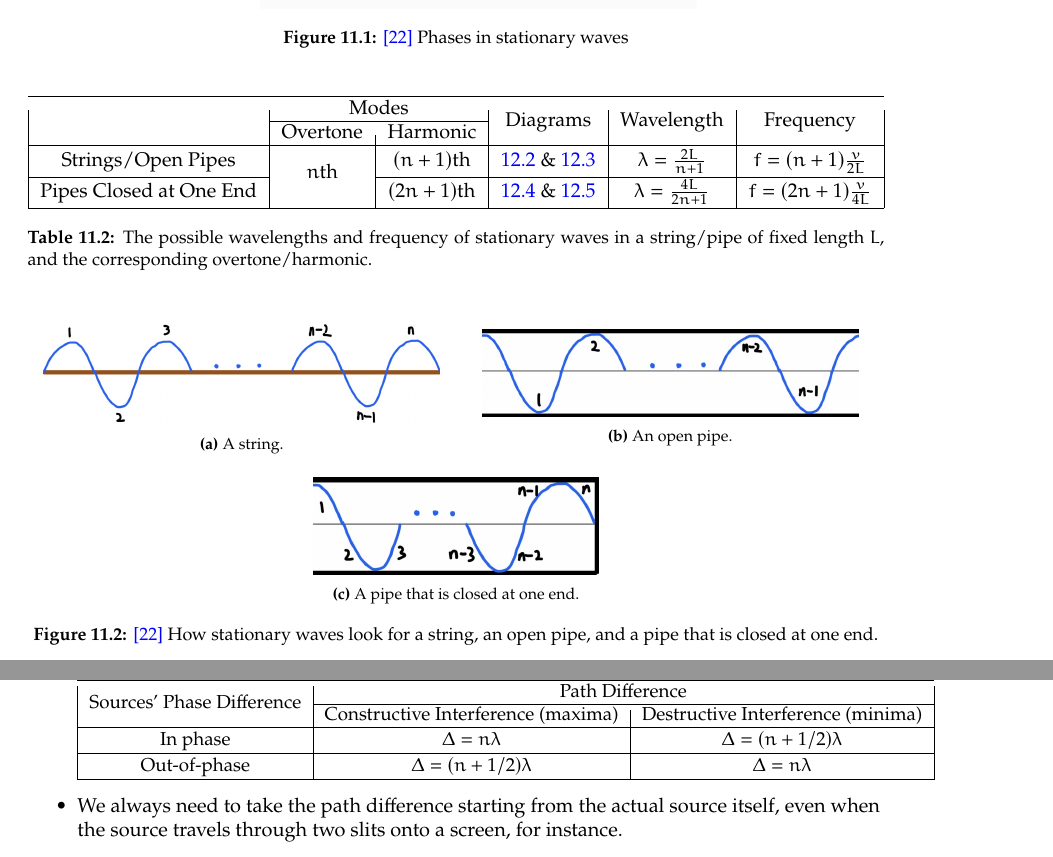
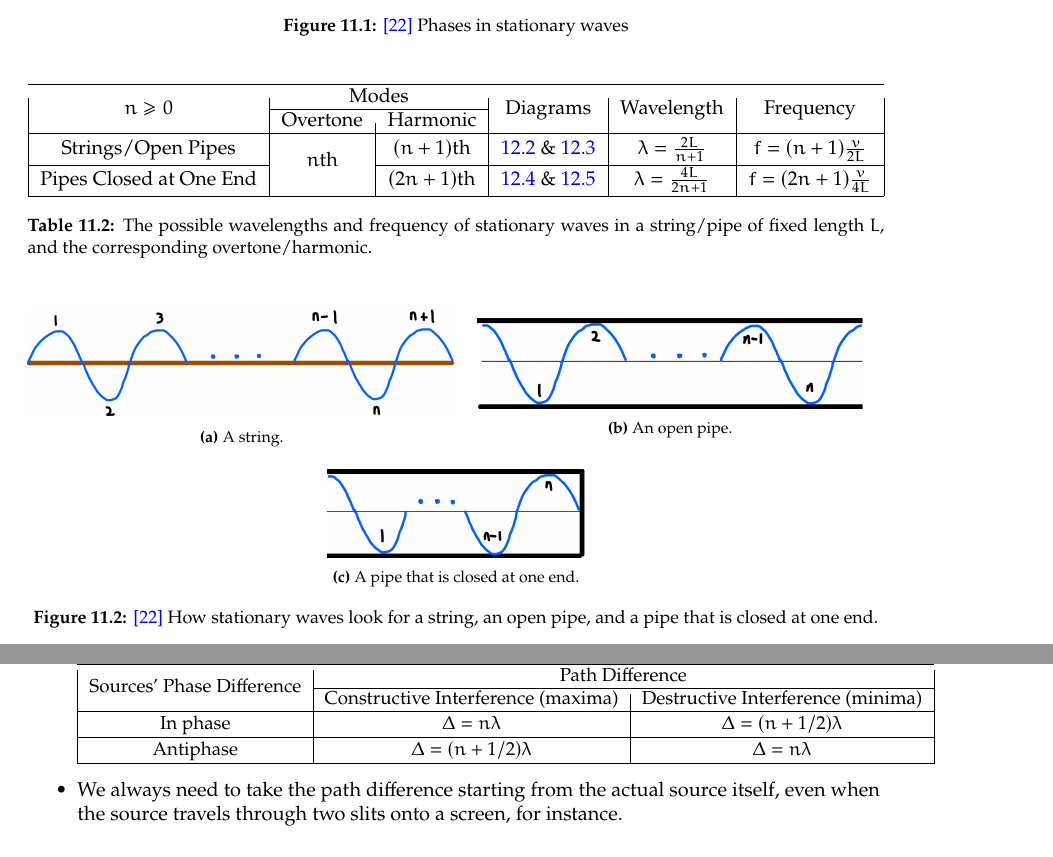
Before and after one commit to GrassGlass/A-Levels, a LaTeX thesis (Physics Defns and Derivations To Know/ALPhysics/ALPhys.tex): two parts of pages 26 and 28 of 82, joined at a grey line, cut so that both start at the same text. Compiled offline with pdfLaTeX; a LaTeX package or settings file that is missing is left out.

Commit message:
numerical

```diff
--- a/Physics Defns and Derivations To Know/ALPhysics/ALPhys.tex
+++ b/Physics Defns and Derivations To Know/ALPhysics/ALPhys.tex
@@ -807,7 +807,7 @@ So, rearranging, we have
         \centering
         \resizebox{\textwidth}{!}{\begin{tabular}{|Sc|Sc|Sc|Sc|Sc|Sc|}
             \hline
-            & \multicolumn{2}{Sc|}{Modes} & \multirow{2}{*}{Diagrams} & \multirow{2}{*}{Wavelength} & \multirow{2}{*}{Frequency}\\
+            \multirow{2}{*}{\(n\geq 0\)} & \multicolumn{2}{Sc|}{Modes} & \multirow{2}{*}{Diagrams} & \multirow{2}{*}{Wavelength} & \multirow{2}{*}{Frequency}\\
             \cline{2-3}
             & Overtone & Harmonic &&&\\
             \hline
@@ -824,19 +824,19 @@ So, rearranging, we have
         \centering
         \begin{subfigure}[c]{0.5\textwidth}
             \centering
-            \includegraphics[scale=0.13]{../images/StringStatWaves.jpg}
+            \includegraphics[width=\textwidth]{../images/StringStatWaves.jpg}
             \caption{A string.}
         \end{subfigure}%
         \begin{subfigure}[c]{0.5\textwidth}
             \centering
-            \includegraphics[scale=0.155]{../images/Open Pipe.jpg}
+            \includegraphics[width=0.9\textwidth]{../images/Open Pipe.jpg}
             \caption{An open pipe.}
         \end{subfigure}%
 
         \vspace{1em}
         \begin{subfigure}[c]{0.5\textwidth}
             \centering
-            \includegraphics[scale=0.17]{../images/Pipe Closed at One End.jpg}
+            \includegraphics[width=0.6\textwidth]{../images/Pipe Closed at One End.jpg}
             \caption{A pipe that is closed at one end.}
         \end{subfigure}%
         \caption{\ref{Me} How stationary waves look for a string, an open pipe, and a pipe that is closed at one end.}
@@ -904,7 +904,7 @@ So, rearranging, we have
         \hline
         In phase & \(\Delta=n\lambda\) & \(\Delta=(n+1/2)\lambda\)\\
         \hline
-        Out-of-phase & \(\Delta=(n+1/2)\lambda\) & \(\Delta=n\lambda\)\\
+        Antiphase & \(\Delta=(n+1/2)\lambda\) & \(\Delta=n\lambda\)\\
         \hline
     \end{tabular}}
     \item We always need to take the path difference starting from the actual source itself, even when the source travels through two slits onto a screen, for instance.
```
Also changed, not shown: Math/Subfiles/FMAsubfile.tex (+14 -14 lines), Math/Subfiles/FMAsubfile.pdf, Physics Defns and Derivations To Know/images/Open Pipe.jpg, Physics Defns and Derivations To Know/images/Pipe Closed at One End.jpg, Physics Defns and Derivations To Know/images/StringStatWaves.jpg, Physics Defns and Derivations To Know/ALPhysics/ALPhys.tex (8 more changed lines), 11 other files.
